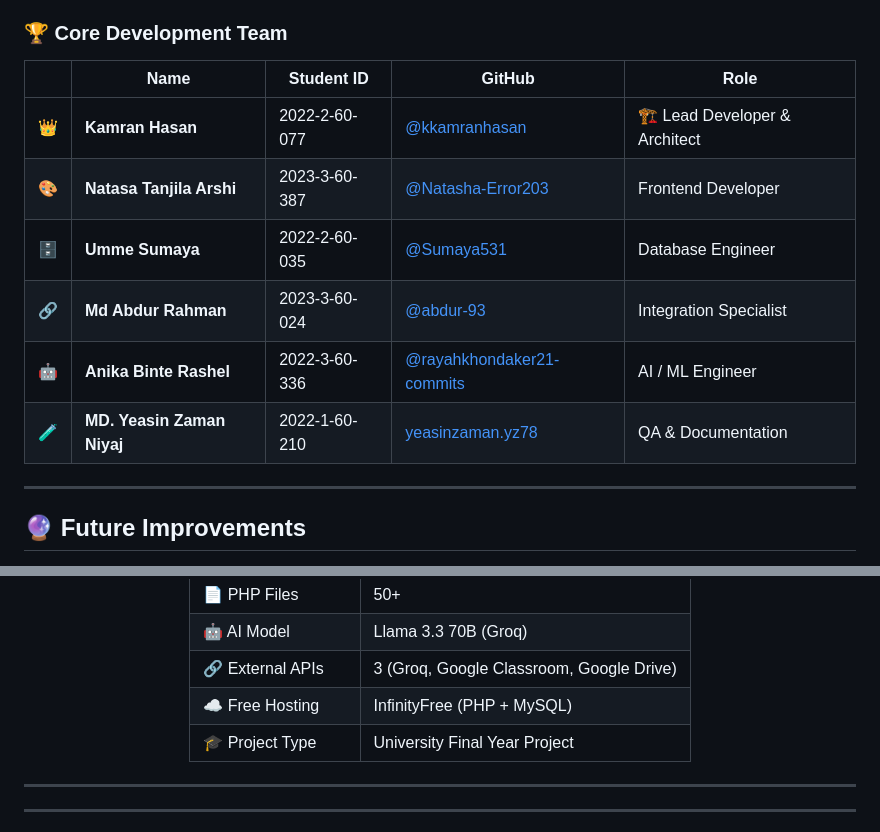
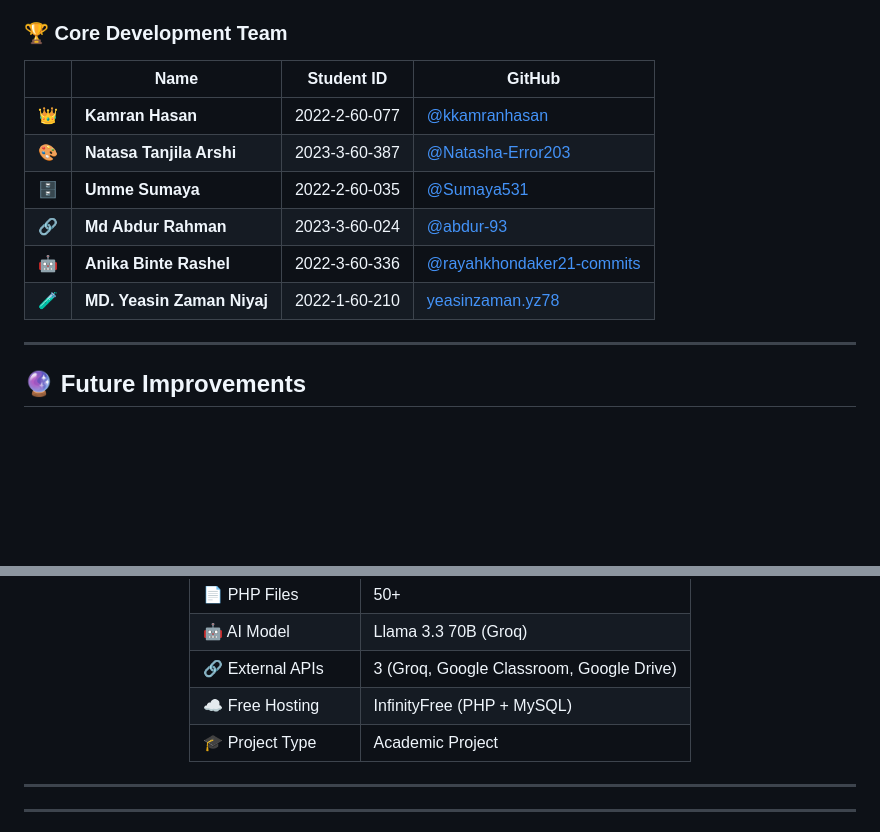
Before and after one commit to kkamranhhasan/NoteNest_AI, a Markdown page: README.md, 2 parts joined by grey strips. Drawn GitHub-style; blank space fills up the shorter version.

Commit message:
docs: update project type and refine team section

```diff
--- a/README.md
+++ b/README.md
@@ -1303,14 +1303,14 @@ NoteNest-main/
 
 ### 🏆 Core Development Team
 
-| &nbsp; | Name | Student ID | GitHub | Role |
-|---|---|---|---|---|
-| 👑 | **Kamran Hasan** | 2022-2-60-077 | [@kkamranhasan](https://github.com/kkamranhasan) | 🏗️ Lead Developer & Architect |
-| 🎨 | **Natasa Tanjila Arshi** | 2023-3-60-387 | [@Natasha-Error203](https://github.com/Natasha-Error203) | Frontend Developer |
-| 🗄️ | **Umme Sumaya** | 2022-2-60-035 | [@Sumaya531](https://github.com/Sumaya531) | Database Engineer |
-| 🔗 | **Md Abdur Rahman** | 2023-3-60-024 | [@abdur-93](https://github.com/abdur-93) | Integration Specialist |
-| 🤖 | **Anika Binte Rashel** | 2022-3-60-336 | [@rayahkhondaker21-commits](https://github.com/rayahkhondaker21-commits) | AI / ML Engineer |
-| 🧪 | **MD. Yeasin Zaman Niyaj** | 2022-1-60-210 | [yeasinzaman.yz78](mailto:yeasinzaman.yz78@gmail.com) | QA & Documentation |
+| &nbsp; | Name | Student ID | GitHub |
+|---|---|---|---|
+| 👑 | **Kamran Hasan** | 2022-2-60-077 | [@kkamranhasan](https://github.com/kkamranhasan) |
+| 🎨 | **Natasa Tanjila Arshi** | 2023-3-60-387 | [@Natasha-Error203](https://github.com/Natasha-Error203) |
+| 🗄️ | **Umme Sumaya** | 2022-2-60-035 | [@Sumaya531](https://github.com/Sumaya531) |
+| 🔗 | **Md Abdur Rahman** | 2023-3-60-024 | [@abdur-93](https://github.com/abdur-93) |
+| 🤖 | **Anika Binte Rashel** | 2022-3-60-336 | [@rayahkhondaker21-commits](https://github.com/rayahkhondaker21-commits) |
+| 🧪 | **MD. Yeasin Zaman Niyaj** | 2022-1-60-210 | [yeasinzaman.yz78](mailto:yeasinzaman.yz78@gmail.com) |
 
 ---
 
@@ -1342,7 +1342,7 @@ NoteNest-main/
 | 🤖 AI Model | Llama 3.3 70B (Groq) |
 | 🔗 External APIs | 3 (Groq, Google Classroom, Google Drive) |
 | ☁️ Free Hosting | InfinityFree (PHP + MySQL) |
-| 🎓 Project Type | University Final Year Project |
+| 🎓 Project Type | Academic Project |
 
 </div>
 
```
